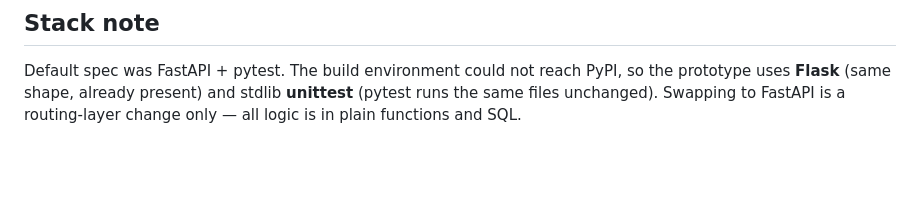
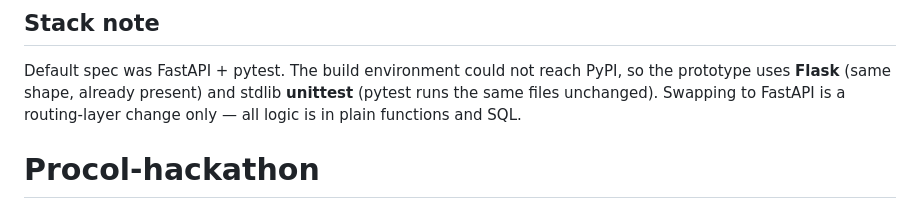
Before and after one commit to bhawya-rawal-procol/Procol-hackathon, a Markdown page: README.md, the part around the change. GitHub-like rendering; blank space fills up the shorter version.

```diff
--- a/README.md
+++ b/README.md
@@ -144,3 +144,4 @@ DEMO.md                      4-minute click path
 Default spec was FastAPI + pytest. The build environment could not reach PyPI, so the prototype uses **Flask**
 (same shape, already present) and stdlib **unittest** (pytest runs the same files unchanged). Swapping to
 FastAPI is a routing-layer change only — all logic is in plain functions and SQL.
+# Procol-hackathon
```
